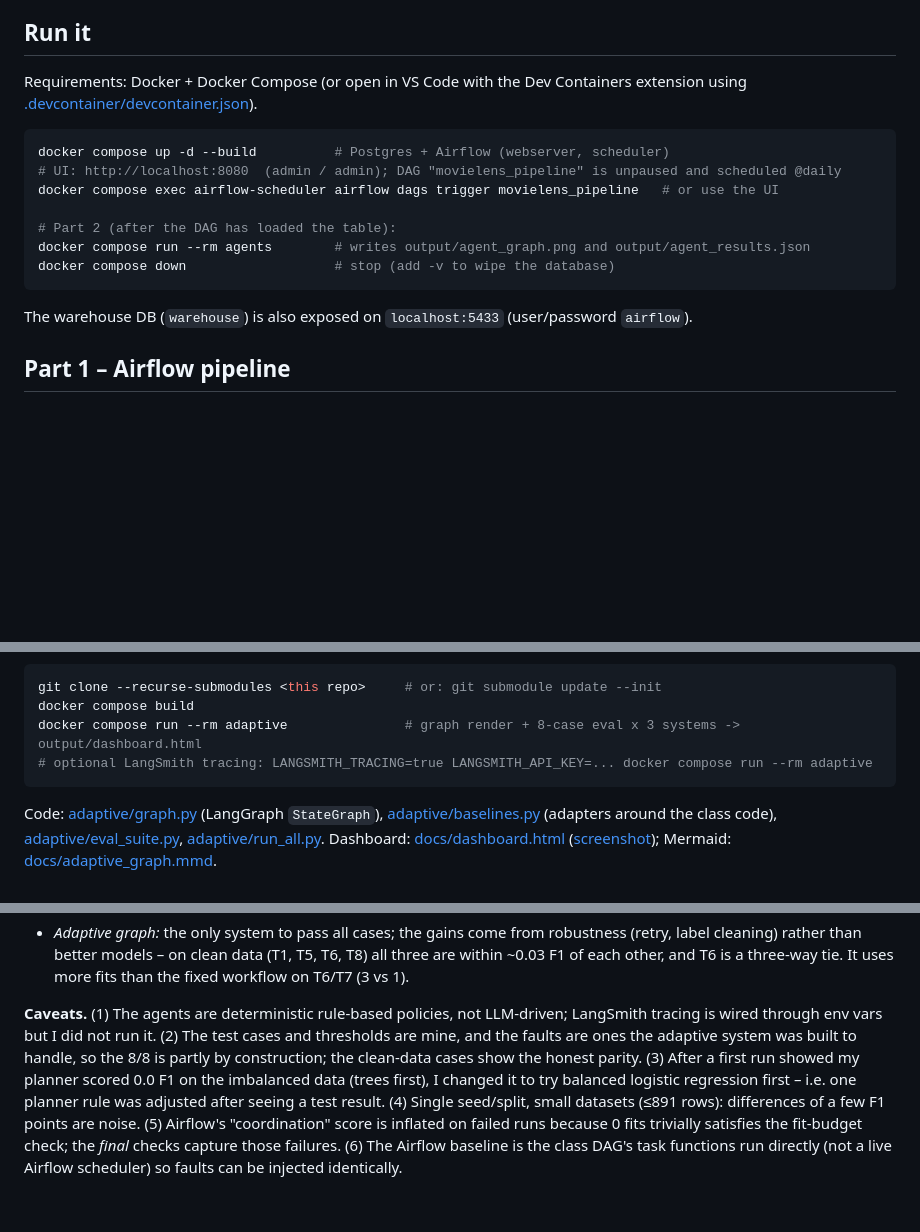
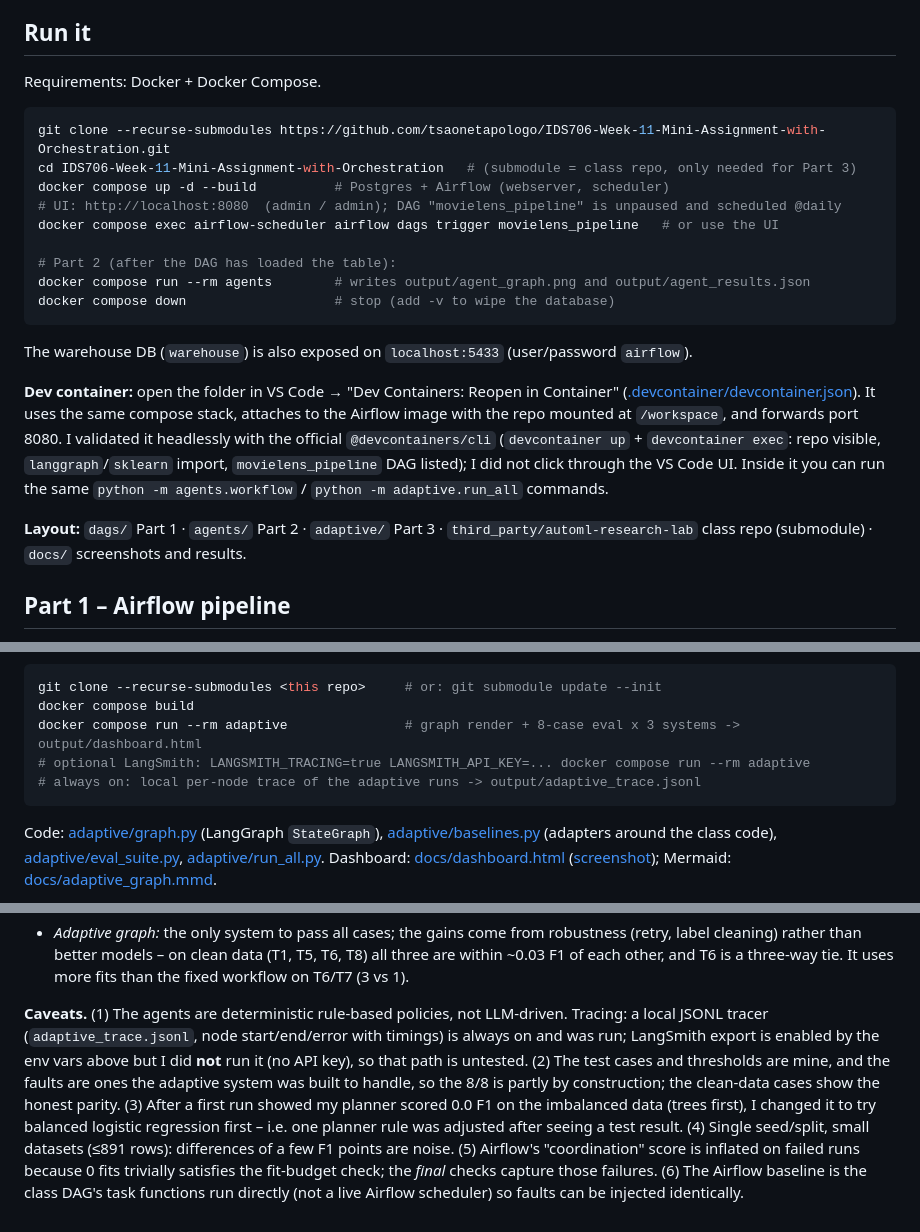
Before and after one commit to tsaonetapologo/IDS706-Week-11-Mini-Assignment-with-Orchestration, a Markdown page: README.md, 3 parts joined by grey strips. GitHub-like rendering; blank space fills up the shorter version.

Commit message:
Validate devcontainer, mount repo as workspace, add local tracing, refresh README
Co-authored-by: Copilot <223556219+Copilot@users.noreply.github.com>

````diff
--- a/README.md
+++ b/README.md
@@ -4,9 +4,11 @@ End-to-end pipeline on the **MovieLens (ml-latest-small)** data: Airflow ingests
 
 ## Run it
 
-Requirements: Docker + Docker Compose (or open in VS Code with the Dev Containers extension using [.devcontainer/devcontainer.json](.devcontainer/devcontainer.json)).
+Requirements: Docker + Docker Compose.
 
 ```bash
+git clone --recurse-submodules https://github.com/tsaonetapologo/IDS706-Week-11-Mini-Assignment-with-Orchestration.git
+cd IDS706-Week-11-Mini-Assignment-with-Orchestration   # (submodule = class repo, only needed for Part 3)
 docker compose up -d --build          # Postgres + Airflow (webserver, scheduler)
 # UI: http://localhost:8080  (admin / admin); DAG "movielens_pipeline" is unpaused and scheduled @daily
 docker compose exec airflow-scheduler airflow dags trigger movielens_pipeline   # or use the UI
@@ -17,6 +19,10 @@ docker compose down                   # stop (add -v to wipe the database)
 ```
 
 The warehouse DB (`warehouse`) is also exposed on `localhost:5433` (user/password `airflow`).
+
+**Dev container:** open the folder in VS Code → "Dev Containers: Reopen in Container" ([.devcontainer/devcontainer.json](.devcontainer/devcontainer.json)). It uses the same compose stack, attaches to the Airflow image with the repo mounted at `/workspace`, and forwards port 8080. I validated it headlessly with the official `@devcontainers/cli` (`devcontainer up` + `devcontainer exec`: repo visible, `langgraph`/`sklearn` import, `movielens_pipeline` DAG listed); I did not click through the VS Code UI. Inside it you can run the same `python -m agents.workflow` / `python -m adaptive.run_all` commands.
+
+**Layout:** `dags/` Part 1 · `agents/` Part 2 · `adaptive/` Part 3 · `third_party/automl-research-lab` class repo (submodule) · `docs/` screenshots and results.
 
 ## Part 1 – Airflow pipeline
 
@@ -86,7 +94,8 @@ The baselines are the **actual class code** ([Kedar-V/automl-research-lab](https
 git clone --recurse-submodules <this repo>     # or: git submodule update --init
 docker compose build
 docker compose run --rm adaptive               # graph render + 8-case eval x 3 systems -> output/dashboard.html
-# optional LangSmith tracing: LANGSMITH_TRACING=true LANGSMITH_API_KEY=... docker compose run --rm adaptive
+# optional LangSmith: LANGSMITH_TRACING=true LANGSMITH_API_KEY=... docker compose run --rm adaptive
+# always on: local per-node trace of the adaptive runs -> output/adaptive_trace.jsonl
 ```
 Code: [adaptive/graph.py](adaptive/graph.py) (LangGraph `StateGraph`), [adaptive/baselines.py](adaptive/baselines.py) (adapters around the class code), [adaptive/eval_suite.py](adaptive/eval_suite.py), [adaptive/run_all.py](adaptive/run_all.py). Dashboard: [docs/dashboard.html](docs/dashboard.html) ([screenshot](docs/part3_dashboard.png)); Mermaid: [docs/adaptive_graph.mmd](docs/adaptive_graph.mmd).
 
@@ -114,4 +123,4 @@ Code: [adaptive/graph.py](adaptive/graph.py) (LangGraph `StateGraph`), [adaptive
 - *Class simple loop:* adds model search and a judge, and it self-repairs a crashing fit (T3), but it has no data validation or load retry, so it crashed on a read failure and on missing labels. It is the most expensive on small data (3 fits for a worse F1 than the fixed baseline on T7).
 - *Adaptive graph:* the only system to pass all cases; the gains come from robustness (retry, label cleaning) rather than better models – on clean data (T1, T5, T6, T8) all three are within ~0.03 F1 of each other, and T6 is a three-way tie. It uses more fits than the fixed workflow on T6/T7 (3 vs 1).
 
-**Caveats.** (1) The agents are deterministic rule-based policies, not LLM-driven; LangSmith tracing is wired through env vars but I did not run it. (2) The test cases and thresholds are mine, and the faults are ones the adaptive system was built to handle, so the 8/8 is partly by construction; the clean-data cases show the honest parity. (3) After a first run showed my planner scored 0.0 F1 on the imbalanced data (trees first), I changed it to try balanced logistic regression first – i.e. one planner rule was adjusted after seeing a test result. (4) Single seed/split, small datasets (≤891 rows): differences of a few F1 points are noise. (5) Airflow's "coordination" score is inflated on failed runs because 0 fits trivially satisfies the fit-budget check; the *final* checks capture those failures. (6) The Airflow baseline is the class DAG's task functions run directly (not a live Airflow scheduler) so faults can be injected identically.
+**Caveats.** (1) The agents are deterministic rule-based policies, not LLM-driven. Tracing: a local JSONL tracer (`adaptive_trace.jsonl`, node start/end/error with timings) is always on and was run; LangSmith export is enabled by the env vars above but I did **not** run it (no API key), so that path is untested. (2) The test cases and thresholds are mine, and the faults are ones the adaptive system was built to handle, so the 8/8 is partly by construction; the clean-data cases show the honest parity. (3) After a first run showed my planner scored 0.0 F1 on the imbalanced data (trees first), I changed it to try balanced logistic regression first – i.e. one planner rule was adjusted after seeing a test result. (4) Single seed/split, small datasets (≤891 rows): differences of a few F1 points are noise. (5) Airflow's "coordination" score is inflated on failed runs because 0 fits trivially satisfies the fit-budget check; the *final* checks capture those failures. (6) The Airflow baseline is the class DAG's task functions run directly (not a live Airflow scheduler) so faults can be injected identically.
````
Also changed, not shown: other parts of README.md (+2 -0 lines), docs/part3_dashboard.png, 7 other files.
